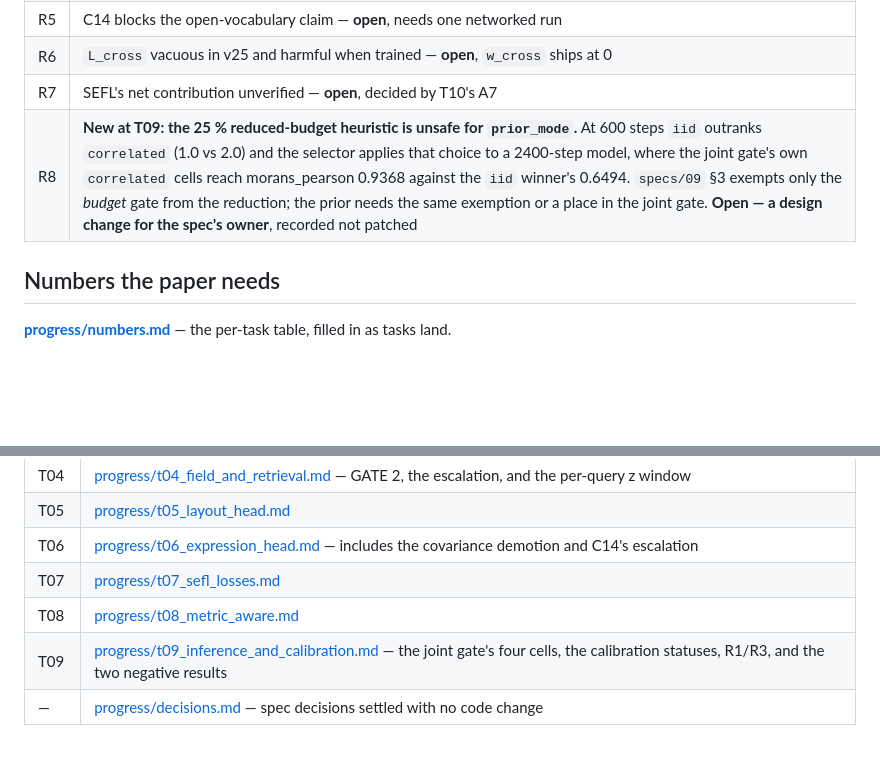
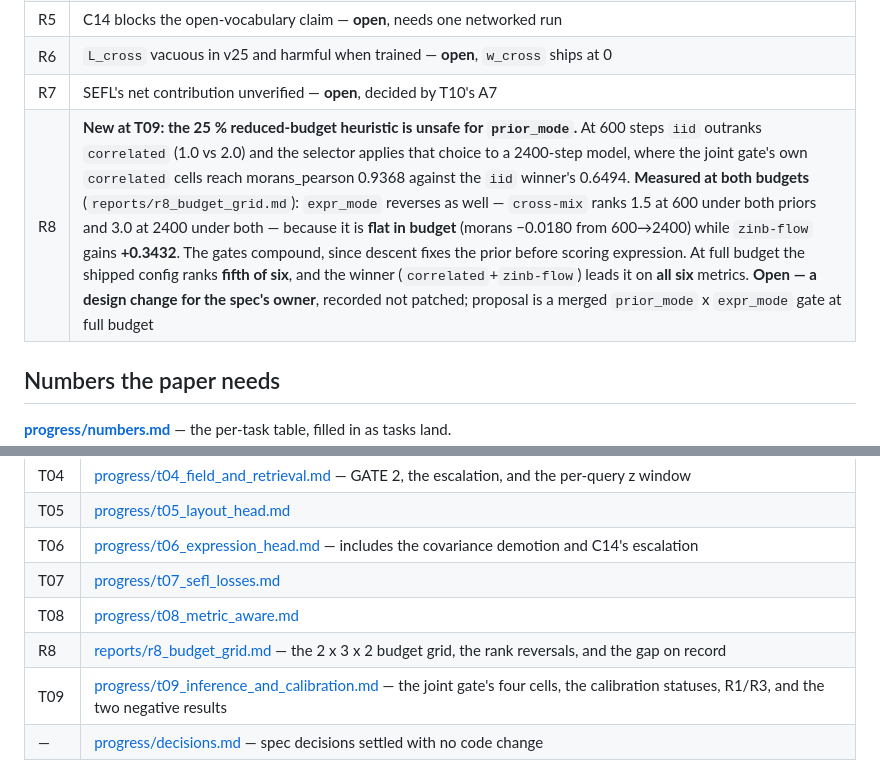
Before and after one commit to hanv14/SpatialCPA, a Markdown page: PROGRESS.md, 2 parts joined by grey strips. GitHub-like rendering; blank space fills up the shorter version.

```diff
--- a/PROGRESS.md
+++ b/PROGRESS.md
@@ -42,7 +42,7 @@ Full table and the R1 / R3 / R4 narratives: **[progress/risks.md](progress/risks
 | R5 | C14 blocks the open-vocabulary claim — **open**, needs one networked run |
 | R6 | `L_cross` vacuous in v25 and harmful when trained — **open**, `w_cross` ships at 0 |
 | R7 | SEFL's net contribution unverified — **open**, decided by T10's A7 |
-| R8 | **New at T09: the 25 % reduced-budget heuristic is unsafe for `prior_mode`.** At 600 steps `iid` outranks `correlated` (1.0 vs 2.0) and the selector applies that choice to a 2400-step model, where the joint gate's own `correlated` cells reach morans_pearson 0.9368 against the `iid` winner's 0.6494. `specs/09` §3 exempts only the *budget* gate from the reduction; the prior needs the same exemption or a place in the joint gate. **Open — a design change for the spec's owner**, recorded not patched |
+| R8 | **New at T09: the 25 % reduced-budget heuristic is unsafe for `prior_mode`.** At 600 steps `iid` outranks `correlated` (1.0 vs 2.0) and the selector applies that choice to a 2400-step model, where the joint gate's own `correlated` cells reach morans_pearson 0.9368 against the `iid` winner's 0.6494. **Measured at both budgets** (`reports/r8_budget_grid.md`): `expr_mode` reverses as well — `cross-mix` ranks 1.5 at 600 under both priors and 3.0 at 2400 under both — because it is **flat in budget** (morans −0.0180 from 600→2400) while `zinb-flow` gains **+0.3432**. The gates compound, since descent fixes the prior before scoring expression. At full budget the shipped config ranks **fifth of six**, and the winner (`correlated`+`zinb-flow`) leads it on **all six** metrics. **Open — a design change for the spec's owner**, recorded not patched; proposal is a merged `prior_mode` x `expr_mode` gate at full budget |
 
 ## Numbers the paper needs
 
@@ -64,6 +64,7 @@ deviation from the spec with its reason.
 | T06 | [progress/t06_expression_head.md](progress/t06_expression_head.md) — includes the covariance demotion and C14's escalation |
 | T07 | [progress/t07_sefl_losses.md](progress/t07_sefl_losses.md) |
 | T08 | [progress/t08_metric_aware.md](progress/t08_metric_aware.md) |
+| R8 | [reports/r8_budget_grid.md](reports/r8_budget_grid.md) — the 2 x 3 x 2 budget grid, the rank reversals, and the gap on record |
 | T09 | [progress/t09_inference_and_calibration.md](progress/t09_inference_and_calibration.md) — the joint gate's four cells, the calibration statuses, R1/R3, and the two negative results |
 | — | [progress/decisions.md](progress/decisions.md) — spec decisions settled with no code change |
 
```
Also changed, not shown: progress/risks.md (+1 -1 lines), reports/r8_budget_grid.md (added, +105 -0 lines).
